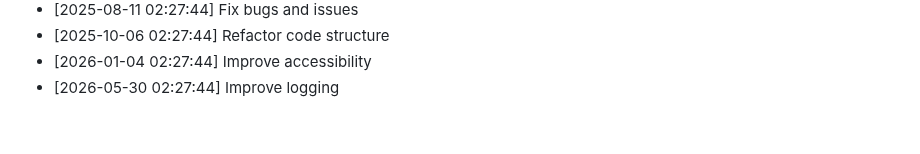
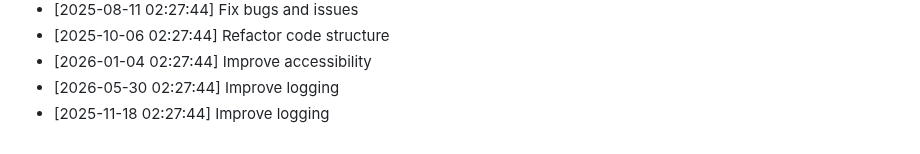
Before and after one commit to yash2277-ctrl/personal-portfolio, a Markdown page: README.md, the part around the change. Drawn GitHub-style.

Commit message:
docs: Improve logging

```diff
--- a/README.md
+++ b/README.md
@@ -575,3 +575,4 @@ Full Stack Developer | MERN Stack Specialist
 - [2025-10-06 02:27:44] Refactor code structure
 - [2026-01-04 02:27:44] Improve accessibility
 - [2026-05-30 02:27:44] Improve logging
+- [2025-11-18 02:27:44] Improve logging
```
